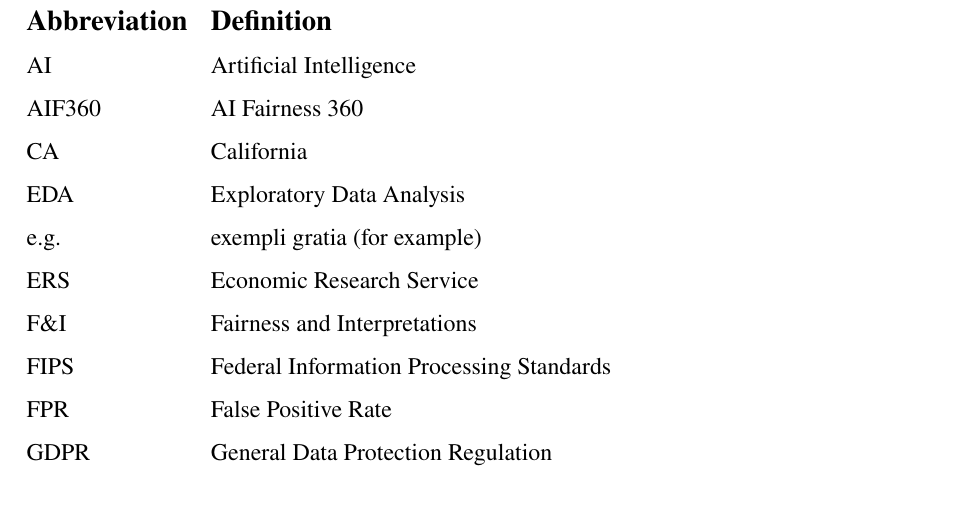
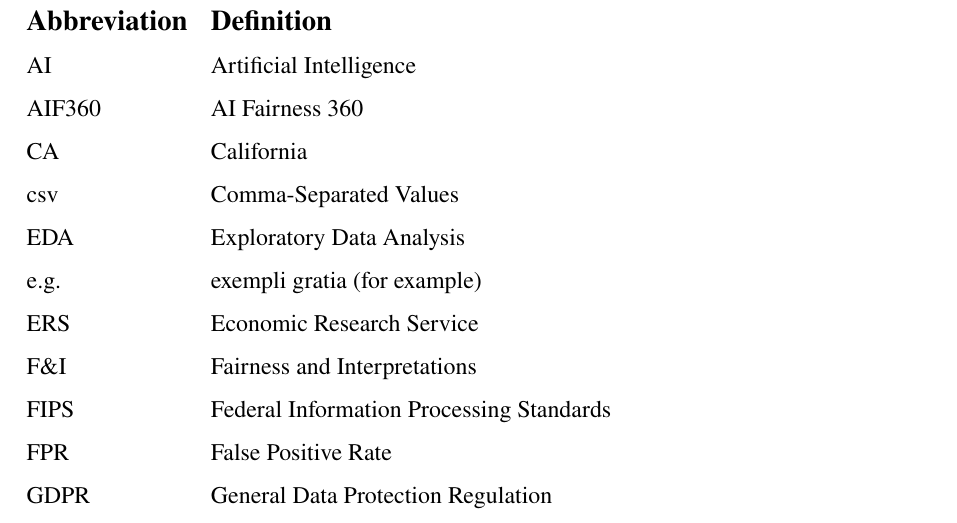
Before and after one commit to HaukeSchwarz/Thesis, a LaTeX thesis (thesis/thesis.tex): part of page 6 of 21, cut so that both start at the same text. Compiled offline with pdfLaTeX.

Commit message:
added csv to the abbreviations

```diff
--- a/thesis/thesis.tex
+++ b/thesis/thesis.tex
@@ -153,6 +153,7 @@
 AI & Artificial Intelligence \\
 AIF360 & AI Fairness 360 \\
 CA & California \\
+csv & Comma-Separated Values \\
 EDA & Exploratory Data Analysis \\
 e.g. & exempli gratia (for example) \\
 ERS & Economic Research Service \\
```
Also changed, not shown: 3 other files.
